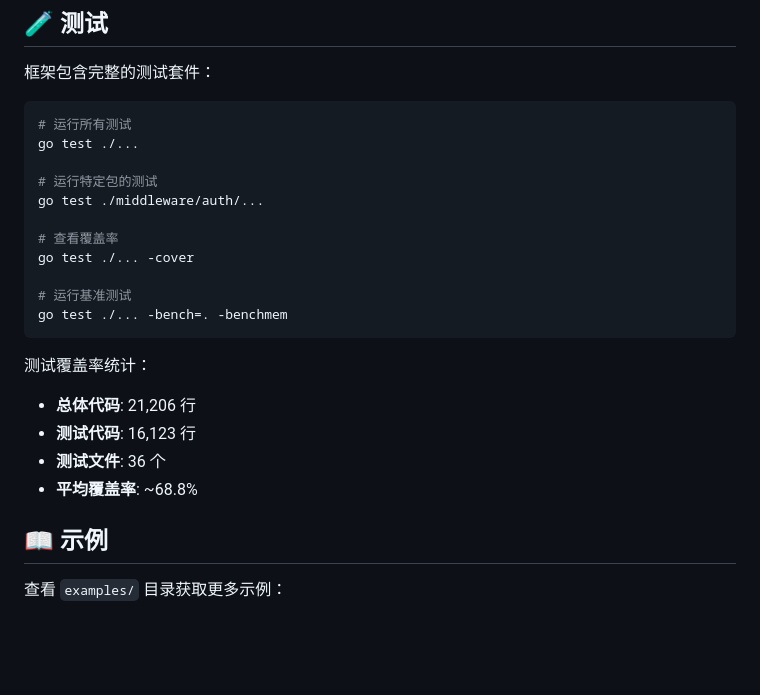
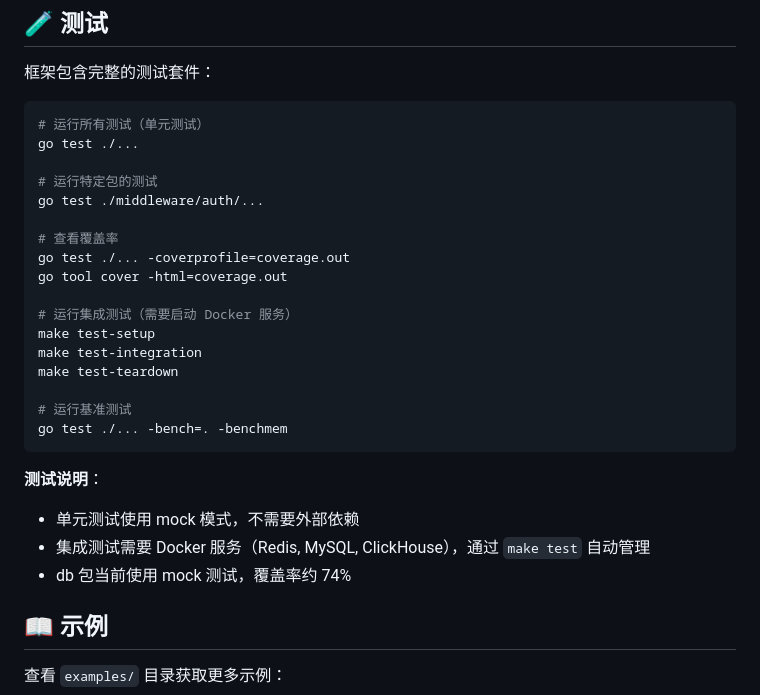
Before and after one commit to lazygophers/lrpc, a Markdown page: README.md, the part around the change. Drawn GitHub-style; blank space fills up the shorter version.

Commit message:
docs: 更新项目文档

````diff
--- a/README.md
+++ b/README.md
@@ -425,25 +425,29 @@ defer manager.StopAll()
 框架包含完整的测试套件：
 
 ```bash
-# 运行所有测试
+# 运行所有测试（单元测试）
 go test ./...
 
 # 运行特定包的测试
 go test ./middleware/auth/...
 
 # 查看覆盖率
-go test ./... -cover
+go test ./... -coverprofile=coverage.out
+go tool cover -html=coverage.out
+
+# 运行集成测试（需要启动 Docker 服务）
+make test-setup
+make test-integration
+make test-teardown
 
 # 运行基准测试
 go test ./... -bench=. -benchmem
 ```
 
-测试覆盖率统计：
-
-- **总体代码**: 21,206 行
-- **测试代码**: 16,123 行
-- **测试文件**: 36 个
-- **平均覆盖率**: ~68.8%
+**测试说明**：
+- 单元测试使用 mock 模式，不需要外部依赖
+- 集成测试需要 Docker 服务（Redis, MySQL, ClickHouse），通过 `make test` 自动管理
+- db 包当前使用 mock 测试，覆盖率约 74%
 
 ## 📖 示例
 
````
Also changed, not shown: CLAUDE.md (+2 -1 lines).
